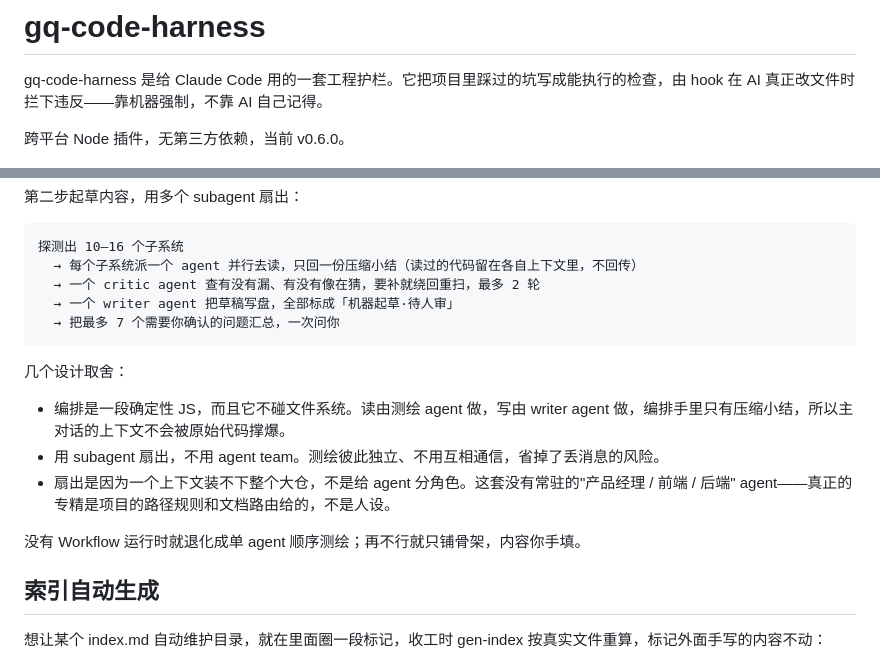
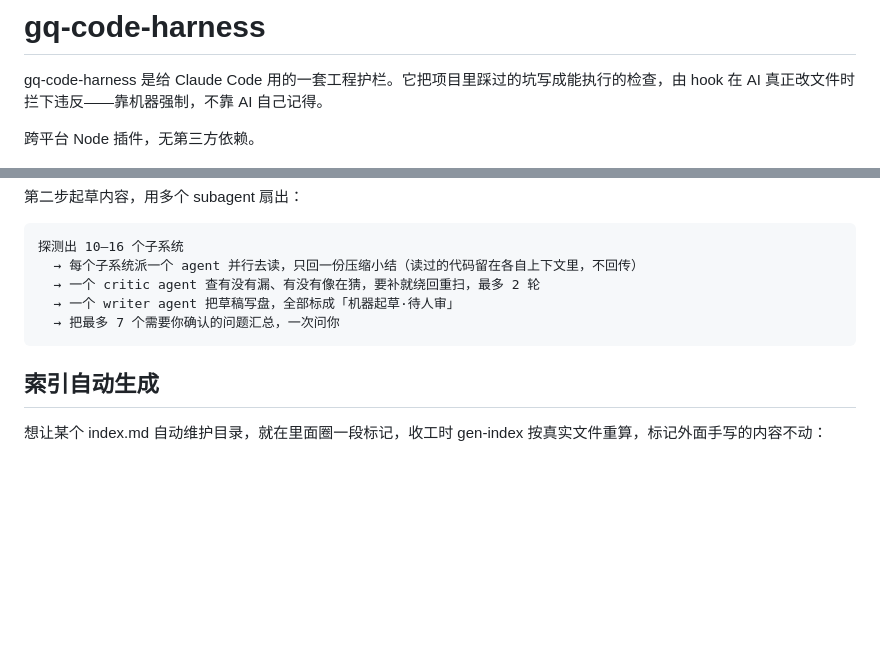
Before and after one commit to noug12138/gq-code-harness, a Markdown page: README.md, 2 parts joined by grey strips. GitHub-like rendering; blank space fills up the shorter version.

````diff
--- a/README.md
+++ b/README.md
@@ -2,7 +2,7 @@
 
 gq-code-harness 是给 Claude Code 用的一套工程护栏。它把项目里踩过的坑写成能执行的检查，由 hook 在 AI 真正改文件时拦下违反——靠机器强制，不靠 AI 自己记得。
 
-跨平台 Node 插件，无第三方依赖，当前 v0.6.0。
+跨平台 Node 插件，无第三方依赖。
 
 ![架构与流程](docs/architecture.png)
 
@@ -106,14 +106,6 @@ hook 自身出错一律放行并报错（fail-open），不会因为引擎自己
   → 把最多 7 个需要你确认的问题汇总，一次问你
 ```
 
-几个设计取舍：
-
-- 编排是一段确定性 JS，而且它不碰文件系统。读由测绘 agent 做，写由 writer agent 做，编排手里只有压缩小结，所以主对话的上下文不会被原始代码撑爆。
-- 用 subagent 扇出，不用 agent team。测绘彼此独立、不用互相通信，省掉了丢消息的风险。
-- 扇出是因为一个上下文装不下整个大仓，不是给 agent 分角色。这套没有常驻的"产品经理 / 前端 / 后端" agent——真正的专精是项目的路径规则和文档路由给的，不是人设。
-
-没有 Workflow 运行时就退化成单 agent 顺序测绘；再不行就只铺骨架，内容你手填。
-
 ## 索引自动生成
 
 想让某个 index.md 自动维护目录，就在里面圈一段标记，收工时 gen-index 按真实文件重算，标记外面手写的内容不动：
````
